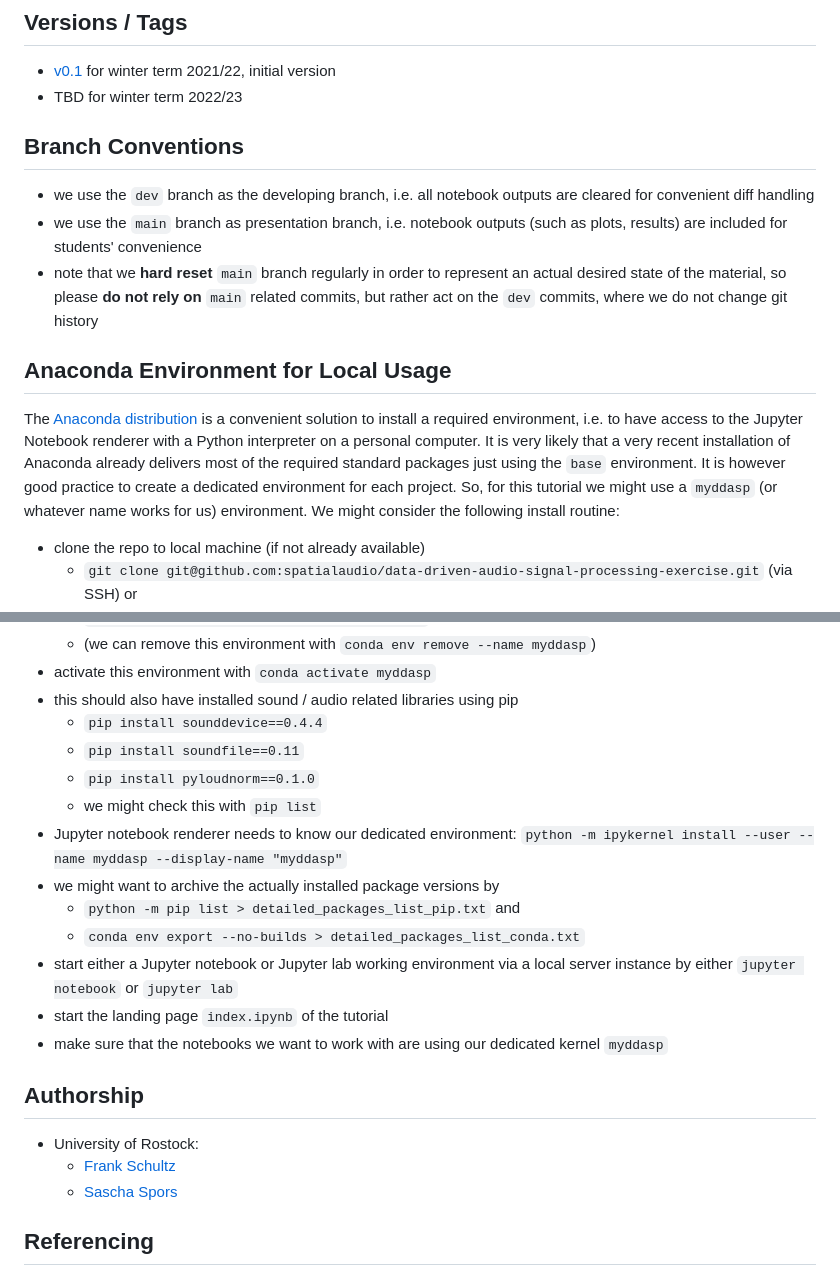
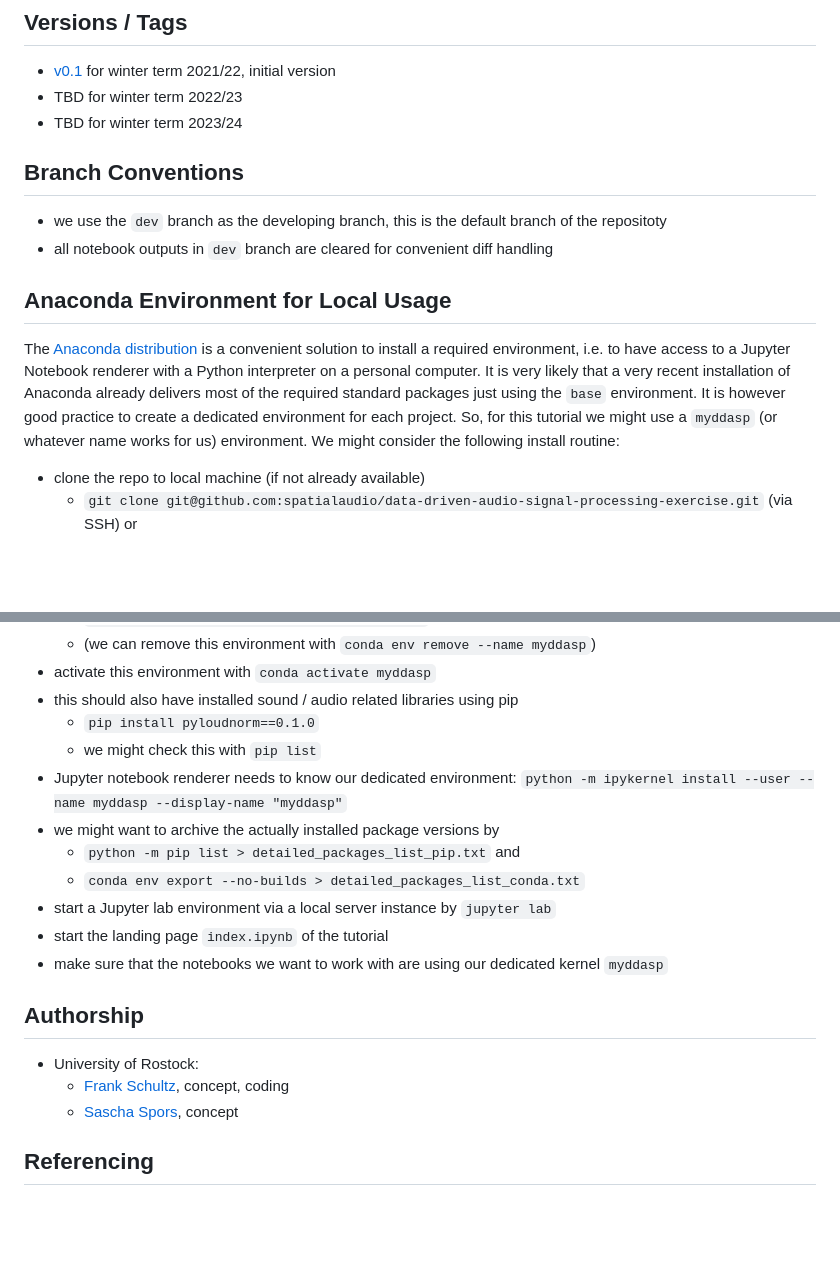
Before and after one commit to spatialaudio/data-driven-audio-signal-processing-exercise, a Markdown page: README.md, 2 parts joined by grey strips. GitHub-like rendering; blank space fills up the shorter version.

```diff
--- a/README.md
+++ b/README.md
@@ -14,16 +14,16 @@ Jupyter notebooks can be accessed via the services
 
 - [v0.1](https://github.com/spatialaudio/data-driven-audio-signal-processing-exercise/releases/tag/v0.1) for winter term 2021/22, initial version
 - TBD for winter term 2022/23
+- TBD for winter term 2023/24
 
 ## Branch Conventions
 
-- we use the `dev` branch as the developing branch, i.e. all notebook outputs are cleared for convenient diff handling
-- we use the `main` branch as presentation branch, i.e. notebook outputs (such as plots, results) are included for students' convenience
-- note that we **hard reset** `main` branch regularly in order to represent an actual desired state of the material, so please **do not rely on** `main` related commits, but rather act on the `dev` commits, where we do not change git history
+- we use the `dev` branch as the developing branch, this is the default branch of the repositoty
+- all notebook outputs in `dev` branch are cleared for convenient diff handling
 
 ## Anaconda Environment for Local Usage
 
-The [Anaconda distribution](https://www.anaconda.com/distribution/) is a convenient solution to install a required environment, i.e. to have access to the Jupyter Notebook renderer with a Python interpreter on a personal computer. It is very likely that a very recent installation of Anaconda already delivers most of the required standard packages just using the `base` environment. It is however good practice to create a dedicated environment for each project. So, for this tutorial we might use a `myddasp` (or whatever name works for us) environment. We might consider the following install routine:
+The [Anaconda distribution](https://www.anaconda.com/distribution/) is a convenient solution to install a required environment, i.e. to have access to a Jupyter Notebook renderer with a Python interpreter on a personal computer. It is very likely that a very recent installation of Anaconda already delivers most of the required standard packages just using the `base` environment. It is however good practice to create a dedicated environment for each project. So, for this tutorial we might use a `myddasp` (or whatever name works for us) environment. We might consider the following install routine:
 
 - clone the repo to local machine (if not already available)
     - `git clone git@github.com:spatialaudio/data-driven-audio-signal-processing-exercise.git` (via SSH) or
@@ -35,8 +35,6 @@ The [Anaconda distribution](https://www.anaconda.com/distribution/) is a conveni
     - (we can remove this environment with `conda env remove --name myddasp`)
 - activate this environment with `conda activate myddasp`
 - this should also have installed sound / audio related libraries using pip
-    - `pip install sounddevice==0.4.4`
-    - `pip install soundfile==0.11`
     - `pip install pyloudnorm==0.1.0`
     - we might check this with `pip list`
 - Jupyter notebook renderer needs to know our dedicated environment:
@@ -44,15 +42,15 @@ The [Anaconda distribution](https://www.anaconda.com/distribution/) is a conveni
 - we might want to archive the actually installed package versions by
     - `python -m pip list > detailed_packages_list_pip.txt` and
     - `conda env export --no-builds > detailed_packages_list_conda.txt`
-- start either a Jupyter notebook or Jupyter lab working environment via a local server instance by either `jupyter notebook` or `jupyter lab`
+- start a Jupyter lab environment via a local server instance by `jupyter lab`
 - start the landing page `index.ipynb` of the tutorial
 - make sure that the notebooks we want to work with are using our dedicated kernel `myddasp`
 
 ## Authorship
 
 - University of Rostock:
-    - [Frank Schultz](https://orcid.org/0000-0002-3010-0294)
-    - [Sascha Spors](https://orcid.org/0000-0001-7225-9992)
+    - [Frank Schultz](https://orcid.org/0000-0002-3010-0294), concept, coding
+    - [Sascha Spors](https://orcid.org/0000-0001-7225-9992), concept
 
 ## Referencing
 
```
